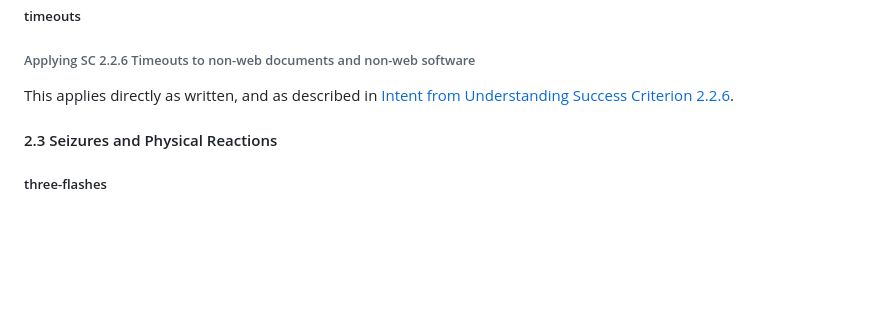
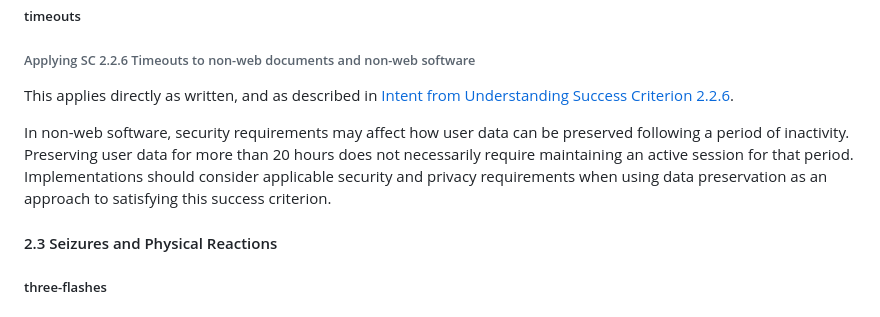
Before and after one commit to w3c/wcag2ict, a Markdown page: comments-on-level-AAA-success-criteria.md, the part around the change. Rendered like a GitHub page; blank space fills up the shorter version.

Commit message:
2.2.6 - changes
Added note as per https://github.com/w3c/wcag2ict/issues/909

```diff
--- a/comments-on-level-AAA-success-criteria.md
+++ b/comments-on-level-AAA-success-criteria.md
@@ -275,6 +275,10 @@ For general guidance, see also the [comments on closed functionality](#comments-
 ###### Applying SC 2.2.6 Timeouts to non-web documents and non-web software
 
 This applies directly as written, and as described in [Intent from Understanding Success Criterion 2.2.6](https://www.w3.org/WAI/WCAG22/Understanding/timeouts.html#intent).
+
+<div class="note wcag2ict">
+
+In non-web software, security requirements may affect how user data can be preserved following a period of inactivity. Preserving user data for more than 20 hours does not necessarily require maintaining an active session for that period. Implementations should consider applicable security and privacy requirements when using data preservation as an approach to satisfying this success criterion.</div>
 
 #### 2.3 Seizures and Physical Reactions
 
```
